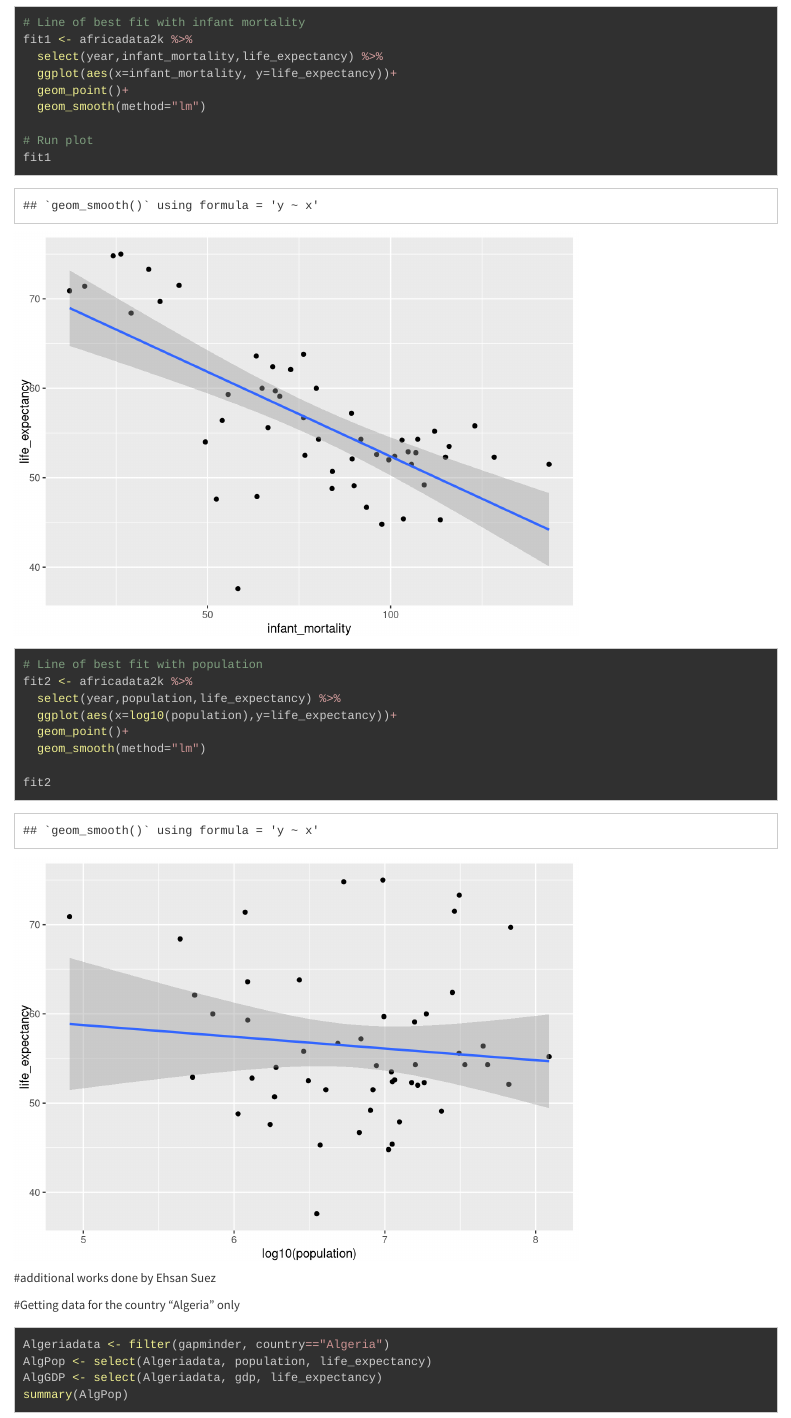
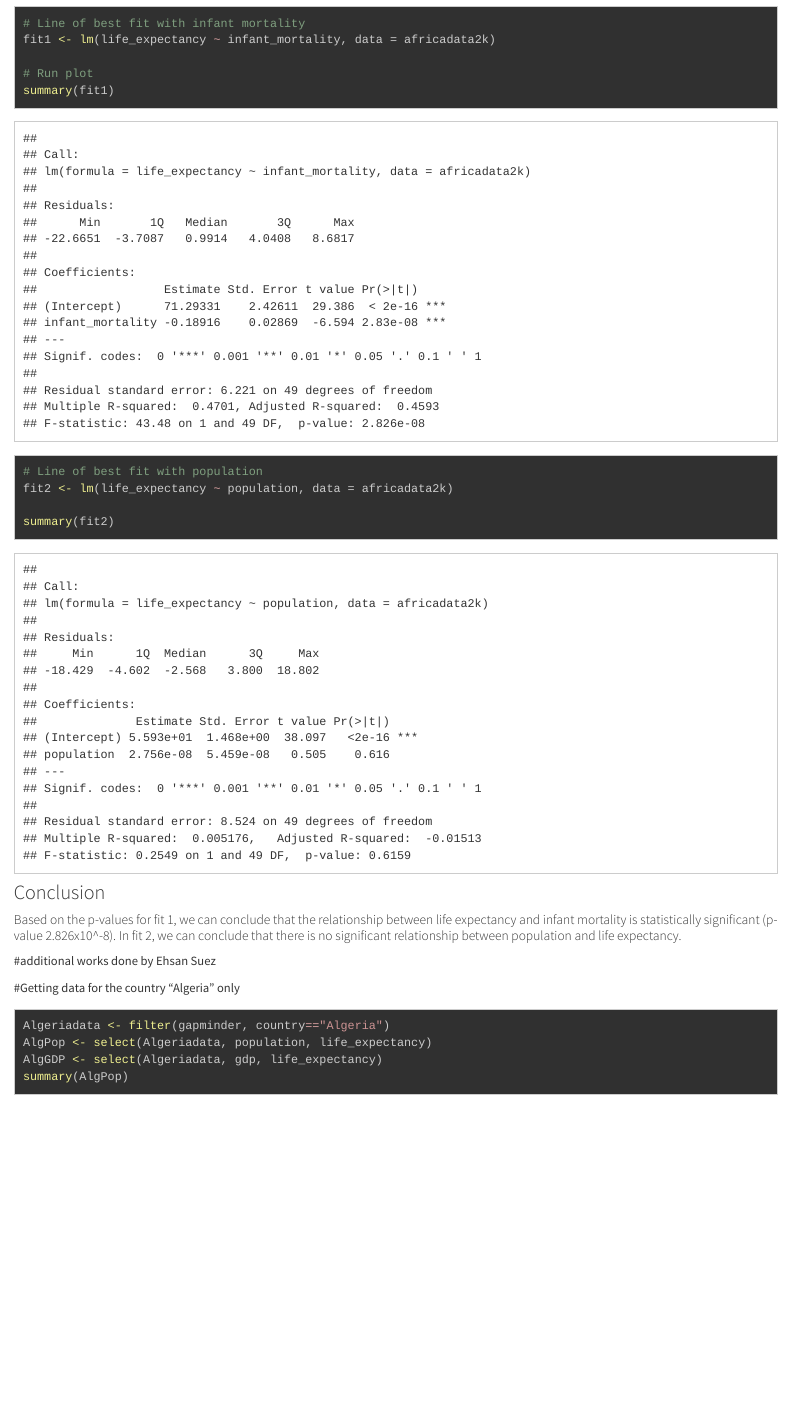
Before and after one commit to jmar0904/joemartin-MADA-portfolio, an R Markdown document (rcoding.Rmd): the page in a window 1100 px wide, from 6920 px down before the commit and from 8170 px down after it, so that both start at the same text. Rendered offline with R 4.5, knitr and Pandoc, with nearby package versions; long lines of code are wrapped.

Commit message:
Finalize assignment

````diff
--- a/rcoding.Rmd
+++ b/rcoding.Rmd
@@ -132,26 +132,21 @@ ple_plot2k
 
 ```{r fit1}
 # Line of best fit with infant mortality
-fit1 <- africadata2k %>%
-  select(year,infant_mortality,life_expectancy) %>%
-  ggplot(aes(x=infant_mortality, y=life_expectancy))+
-  geom_point()+
-  geom_smooth(method="lm")
+fit1 <- lm(life_expectancy ~ infant_mortality, data = africadata2k)
 
 # Run plot
-fit1
+summary(fit1)
 ```
 
 ```{r fit2}
 # Line of best fit with population
-fit2 <- africadata2k %>%
-  select(year,population,life_expectancy) %>%
-  ggplot(aes(x=log10(population),y=life_expectancy))+
-  geom_point()+
-  geom_smooth(method="lm")
+fit2 <- lm(life_expectancy ~ population, data = africadata2k)
 
-fit2
+summary(fit2)
 ```
+### Conclusion
+##### Based on the p-values for fit 1, we can conclude that the relationship between life expectancy and infant mortality is statistically significant (p-value 2.826x10^-8). In fit 2, we can conclude that there is no significant relationship between population and life expectancy.
+
 
 #additional works done by Ehsan Suez
 
````
Also changed, not shown: rcoding.Rmd (4 more changed lines), 9 other files.
